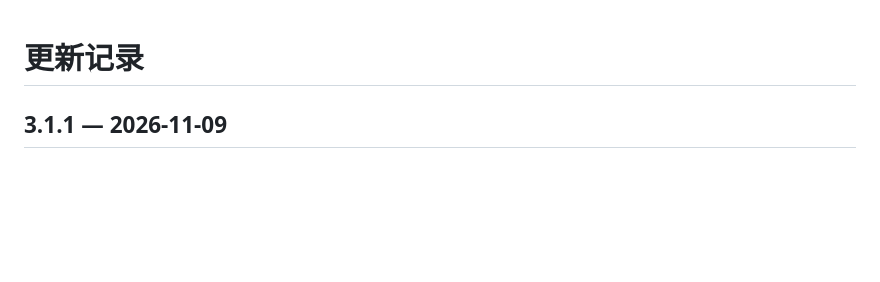
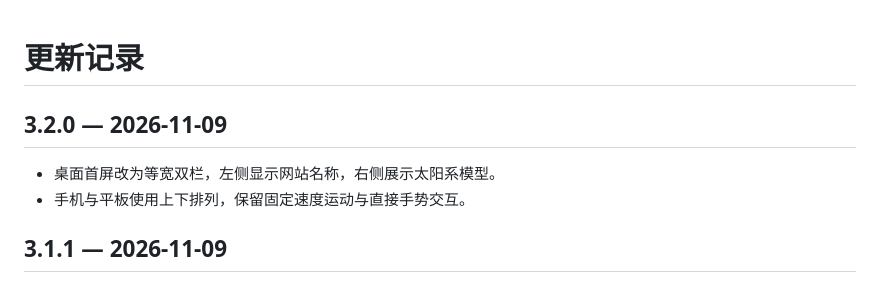
Before and after one commit to wobuyaoquminga/chenjin-blog, a Markdown page: CHANGELOG.md, the part around the change. Drawn GitHub-style; blank space fills up the shorter version.

```diff
--- a/CHANGELOG.md
+++ b/CHANGELOG.md
@@ -1,4 +1,9 @@
 # 更新记录
+
+## 3.2.0 — 2026-11-09
+
+- 桌面首屏改为等宽双栏，左侧显示网站名称，右侧展示太阳系模型。
+- 手机与平板使用上下排列，保留固定速度运动与直接手势交互。
 
 ## 3.1.1 — 2026-11-09
 
```
Also changed, not shown: README.md (+4 -4 lines), docs/screenshots/home-desktop.png, docs/screenshots/home-mobile.png, 2 other files.
